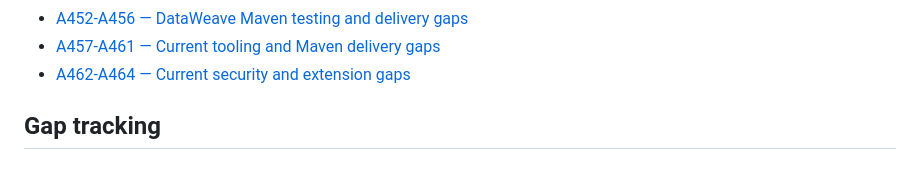
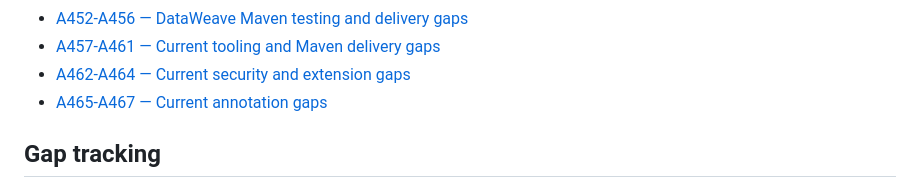
Before and after one commit to Narsing-s/Dataweave-questions-answers, a Markdown page: REAL-QA/INDEX.md, the part around one of its changes. Drawn GitHub-style.

Commit message:
Index A465-A467 current annotation gaps without duplicates

```diff
--- a/REAL-QA/INDEX.md
+++ b/REAL-QA/INDEX.md
@@ -45,6 +45,7 @@ This index is the entry point for the curated question bank. The repository also
 - [A452-A456 — DataWeave Maven testing and delivery gaps](./FINAL-GAPS-452-456.md)
 - [A457-A461 — Current tooling and Maven delivery gaps](./FINAL-GAPS-457-461.md)
 - [A462-A464 — Current security and extension gaps](./FINAL-GAPS-462-464.md)
+- [A465-A467 — Current annotation gaps](./FINAL-GAPS-465-467.md)
 
 ## Gap tracking
 
```
Also changed, not shown: other parts of REAL-QA/INDEX.md (+2 -2 lines).
